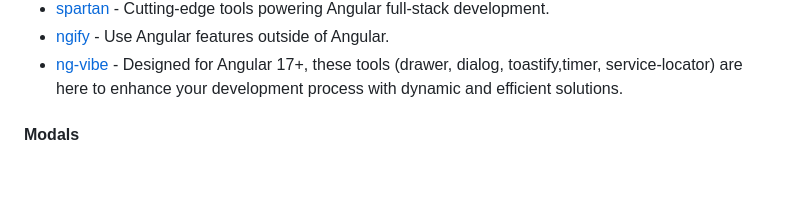
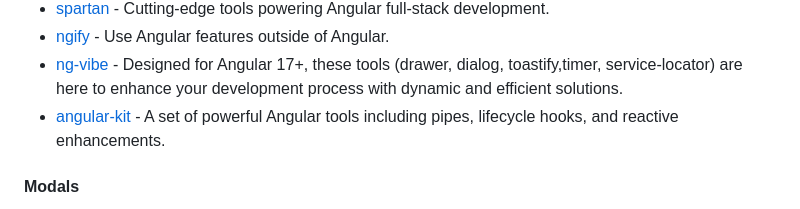
Before and after one commit to Eleven-Pigs/My-first_experience-angular-project, a Markdown page: README.md, the part around the change. Rendered like a GitHub page; blank space fills up the shorter version.

Commit message:
docs: add angular kit (#650)

```diff
--- a/README.md
+++ b/README.md
@@ -943,6 +943,7 @@ Angular 7+ Validator, a library handle validation messages easy and automatic.
 * [spartan](https://github.com/goetzrobin/spartan) - Cutting-edge tools powering Angular full-stack development.
 * [ngify](https://github.com/ngify/ngify) - Use Angular features outside of Angular.
 * [ng-vibe](https://github.com/boris-jenicek/ng-vibe) - Designed for Angular 17+, these tools (drawer, dialog, toastify,timer, service-locator) are here to enhance your development process with dynamic and efficient solutions.
+* [angular-kit](https://github.com/mikelgo/angular-kit) - A set of powerful Angular tools including pipes, lifecycle hooks, and reactive enhancements.
 
 #### Modals
 
```
